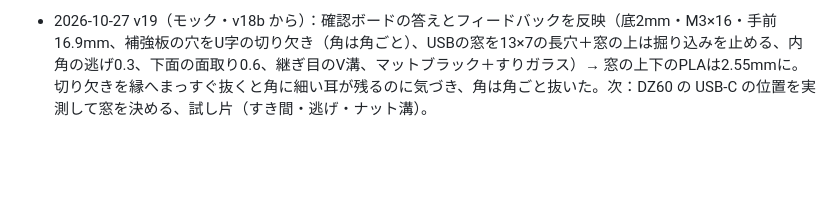
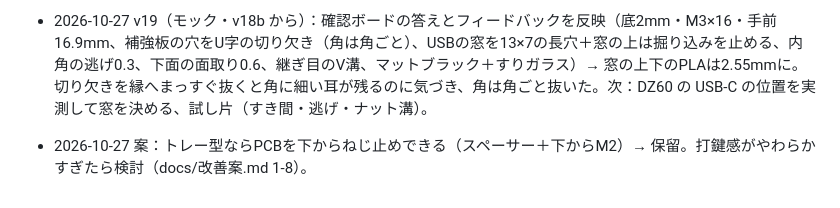
Before and after one commit to Pinticketaro/DZ-GH-60_keyboard, a Markdown page: LOG.md, the part around the change. GitHub-like rendering; blank space fills up the shorter version.

```diff
--- a/LOG.md
+++ b/LOG.md
@@ -47,3 +47,4 @@
 - 2026-10-27 v18b（モック・v17 から分けた案 B・ブランチ claude/tray-v18、はじめ v18 として作り改名）：トレー型（枠＋底3.0一体のPLA、底を下にして印刷、ほぞは下側・M3×8）→ v17 の壁の内側のサポートが消え、残るのは小さな橋渡しだけ。見た目と高さはv17と同じ。次：トレー型とサンドイッチ型のどちらで進めるかをボードで決める。確認ボードはPCのブラウザで開く形（tools/serve_review.py）でも見られるようにした。
 - 2026-10-27 v18a（モック・v17 から分けた案 A、ブランチ claude/old-design-v02）：サンドイッチ型のまま、枠は上面を下にして刷り、掘り込みの床をサポート（約19cm³）で受ける。形は v17 と同じ。確認ボードを monozukuri の最新（版の枝分かれ・ツリー表示）で作り直した。
 - 2026-10-27 v19（モック・v18b から）：確認ボードの答えとフィードバックを反映（底2mm・M3×16・手前16.9mm、補強板の穴をU字の切り欠き（角は角ごと）、USBの窓を13×7の長穴＋窓の上は掘り込みを止める、内角の逃げ0.3、下面の面取り0.6、継ぎ目のV溝、マットブラック＋すりガラス）→ 窓の上下のPLAは2.55mmに。切り欠きを縁へまっすぐ抜くと角に細い耳が残るのに気づき、角は角ごと抜いた。次：DZ60 の USB-C の位置を実測して窓を決める、試し片（すき間・逃げ・ナット溝）。
+- 2026-10-27 案：トレー型ならPCBを下からねじ止めできる（スペーサー＋下からM2）→ 保留。打鍵感がやわらかすぎたら検討（docs/改善案.md 1-8）。
```
Also changed, not shown: docs/改善案.md (+1 -0 lines).
